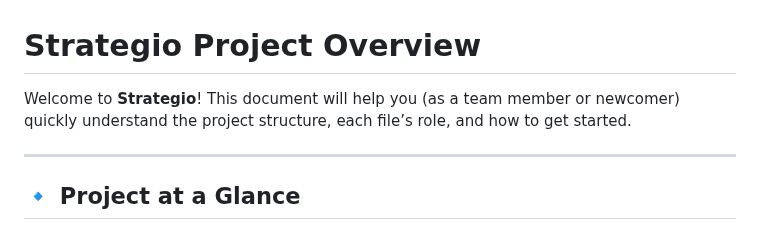
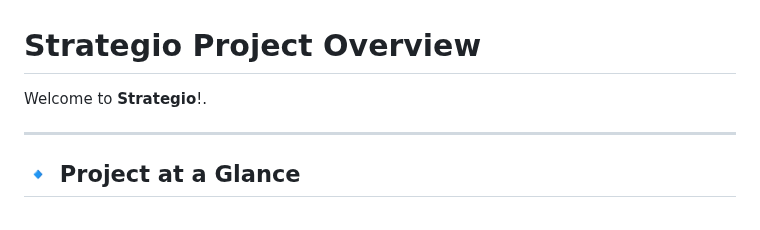
Before and after one commit to Manatros/-strategio, a Markdown page: README.md, the part around the change. GitHub-like rendering.

```diff
--- a/README.md
+++ b/README.md
@@ -1,6 +1,6 @@
 # Strategio Project Overview
 
-Welcome to **Strategio**! This document will help you (as a team member or newcomer) quickly understand the project structure, each file’s role, and how to get started.
+Welcome to **Strategio**!.
 
 ---
 
```
